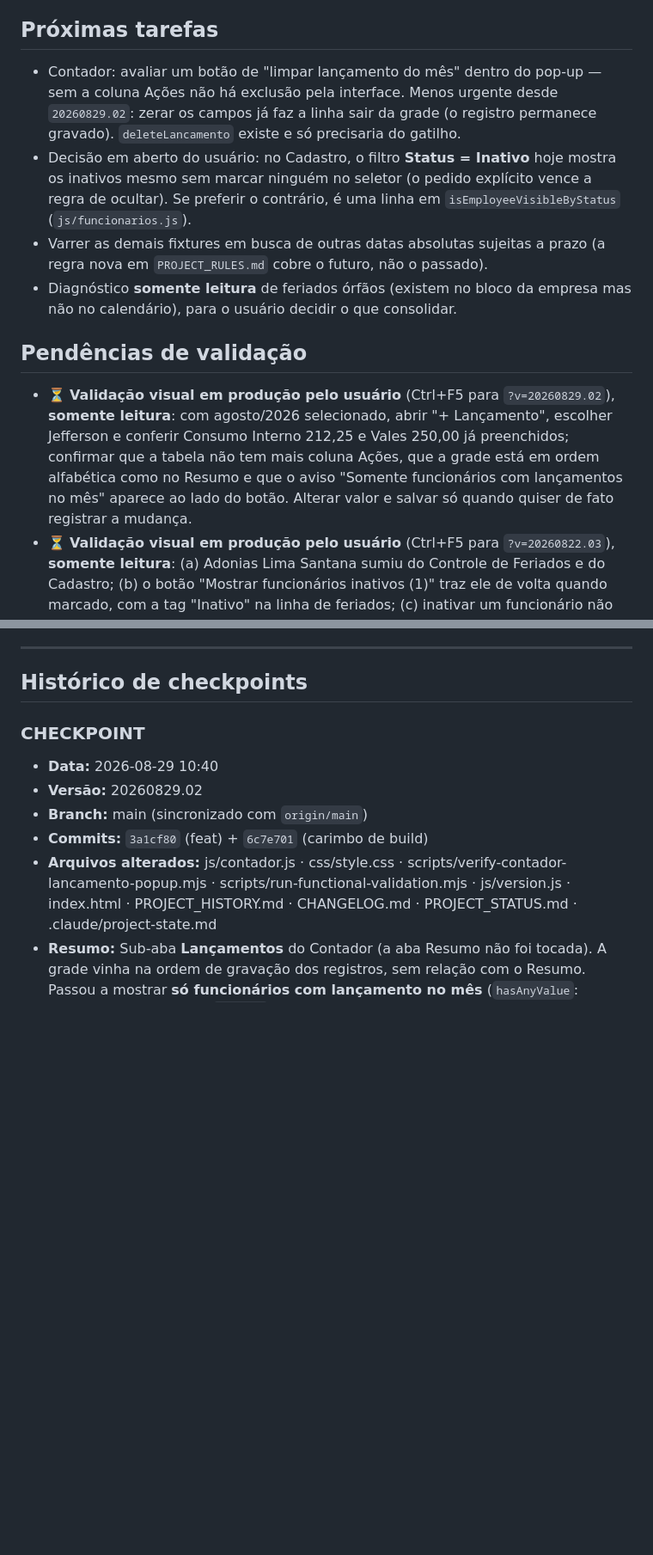
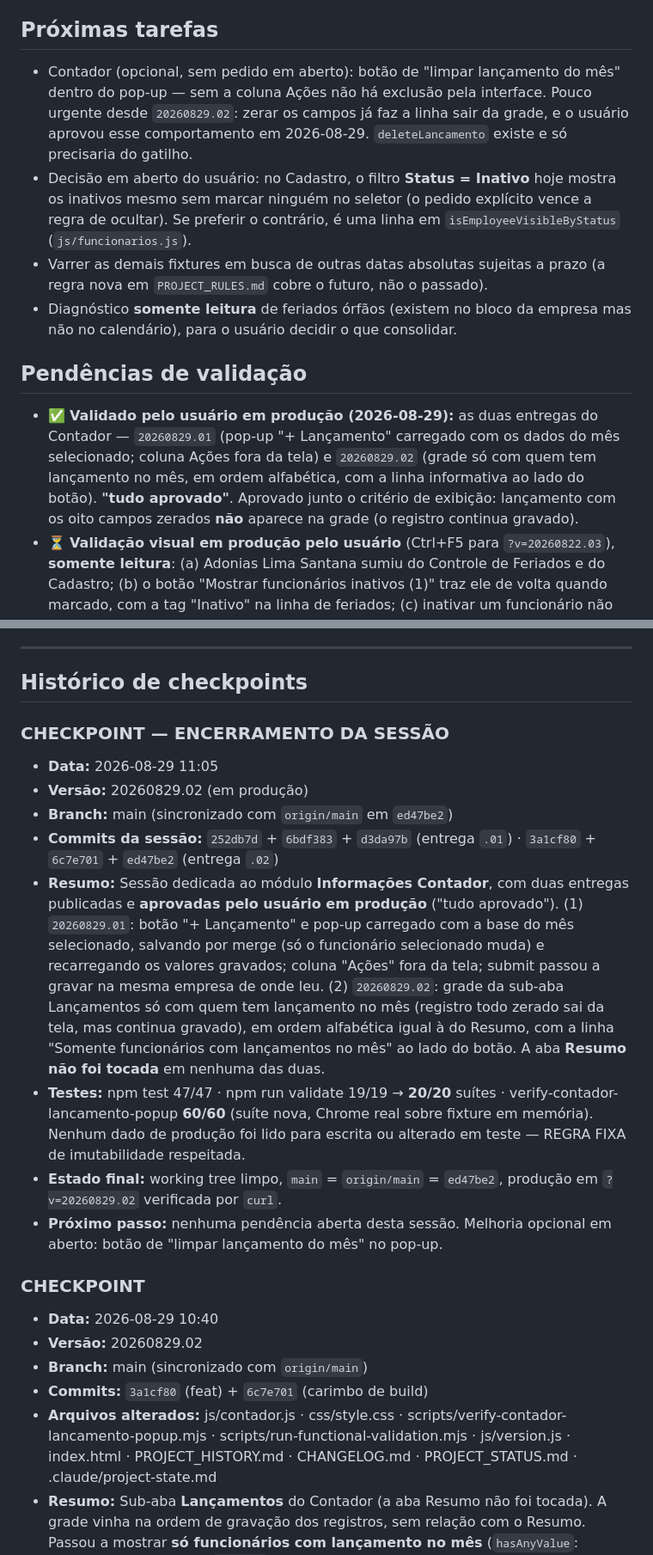
Before and after one commit to lucianocordeirolfc-boop/rh-chezpitu, a Markdown page: .claude/project-state.md, 2 parts joined by grey strips. Shown at 86% size. Drawn GitHub-style; blank space fills up the shorter version.

Commit message:
docs: registra homologacao aprovada pelo usuario e encerra a sessao (20260829.02)
Co-Authored-By: Claude Opus 5 <noreply@anthropic.com>
Claude-Session: https://claude.ai/code/session_01UXyangQpoEUx3moSw5dE6i

```diff
--- a/.claude/project-state.md
+++ b/.claude/project-state.md
@@ -272,10 +272,11 @@ Fonte: `PROJECT_RULES.md` → "Imutabilidade dos dados já registrados"
 
 ## Próximas tarefas
 
-- Contador: avaliar um botão de "limpar lançamento do mês" dentro do pop-up —
-  sem a coluna Ações não há exclusão pela interface. Menos urgente desde
-  `20260829.02`: zerar os campos já faz a linha sair da grade (o registro
-  permanece gravado). `deleteLancamento` existe e só precisaria do gatilho.
+- Contador (opcional, sem pedido em aberto): botão de "limpar lançamento do
+  mês" dentro do pop-up — sem a coluna Ações não há exclusão pela interface.
+  Pouco urgente desde `20260829.02`: zerar os campos já faz a linha sair da
+  grade, e o usuário aprovou esse comportamento em 2026-08-29.
+  `deleteLancamento` existe e só precisaria do gatilho.
 - Decisão em aberto do usuário: no Cadastro, o filtro **Status = Inativo** hoje
   mostra os inativos mesmo sem marcar ninguém no seletor (o pedido explícito
   vence a regra de ocultar). Se preferir o contrário, é uma linha em
@@ -287,13 +288,13 @@ Fonte: `PROJECT_RULES.md` → "Imutabilidade dos dados já registrados"
 
 ## Pendências de validação
 
-- ⏳ **Validação visual em produção pelo usuário** (Ctrl+F5 para
-  `?v=20260829.02`), **somente leitura**: com agosto/2026 selecionado, abrir
-  "+ Lançamento", escolher Jefferson e conferir Consumo Interno 212,25 e Vales
-  250,00 já preenchidos; confirmar que a tabela não tem mais coluna Ações, que a
-  grade está em ordem alfabética como no Resumo e que o aviso "Somente
-  funcionários com lançamentos no mês" aparece ao lado do botão. Alterar valor e
-  salvar só quando quiser de fato registrar a mudança.
+- ✅ **Validado pelo usuário em produção (2026-08-29):** as duas entregas do
+  Contador — `20260829.01` (pop-up "+ Lançamento" carregado com os dados do mês
+  selecionado; coluna Ações fora da tela) e `20260829.02` (grade só com quem tem
+  lançamento no mês, em ordem alfabética, com a linha informativa ao lado do
+  botão). **"tudo aprovado"**. Aprovado junto o critério de exibição: lançamento
+  com os oito campos zerados **não** aparece na grade (o registro continua
+  gravado).
 - ⏳ **Validação visual em produção pelo usuário** (Ctrl+F5 para
   `?v=20260822.03`), **somente leitura**: (a) Adonias Lima Santana sumiu do
   Controle de Feriados e do Cadastro; (b) o botão "Mostrar funcionários inativos
@@ -342,6 +343,31 @@ Fonte: `PROJECT_RULES.md` → "Imutabilidade dos dados já registrados"
 ---
 
 ## Histórico de checkpoints
+
+### CHECKPOINT — ENCERRAMENTO DA SESSÃO
+- **Data:** 2026-08-29 11:05
+- **Versão:** 20260829.02 (em produção)
+- **Branch:** main (sincronizado com `origin/main` em `ed47be2`)
+- **Commits da sessão:** `252db7d` + `6bdf383` + `d3da97b` (entrega `.01`) ·
+  `3a1cf80` + `6c7e701` + `ed47be2` (entrega `.02`)
+- **Resumo:** Sessão dedicada ao módulo **Informações Contador**, com duas
+  entregas publicadas e **aprovadas pelo usuário em produção** ("tudo
+  aprovado"). (1) `20260829.01`: botão "+ Lançamento" e pop-up carregado com a
+  base do mês selecionado, salvando por merge (só o funcionário selecionado
+  muda) e recarregando os valores gravados; coluna "Ações" fora da tela; submit
+  passou a gravar na mesma empresa de onde leu. (2) `20260829.02`: grade da
+  sub-aba Lançamentos só com quem tem lançamento no mês (registro todo zerado
+  sai da tela, mas continua gravado), em ordem alfabética igual à do Resumo, com
+  a linha "Somente funcionários com lançamentos no mês" ao lado do botão. A aba
+  **Resumo não foi tocada** em nenhuma das duas.
+- **Testes:** npm test 47/47 · npm run validate 19/19 → **20/20** suítes ·
+  verify-contador-lancamento-popup **60/60** (suíte nova, Chrome real sobre
+  fixture em memória). Nenhum dado de produção foi lido para escrita ou alterado
+  em teste — REGRA FIXA de imutabilidade respeitada.
+- **Estado final:** working tree limpo, `main` = `origin/main` = `ed47be2`,
+  produção em `?v=20260829.02` verificada por `curl`.
+- **Próximo passo:** nenhuma pendência aberta desta sessão. Melhoria opcional em
+  aberto: botão de "limpar lançamento do mês" no pop-up.
 
 ### CHECKPOINT
 - **Data:** 2026-08-29 10:40
```
Also changed, not shown: PROJECT_HISTORY.md (+23 -0 lines), PROJECT_STATUS.md (+5 -0 lines).
